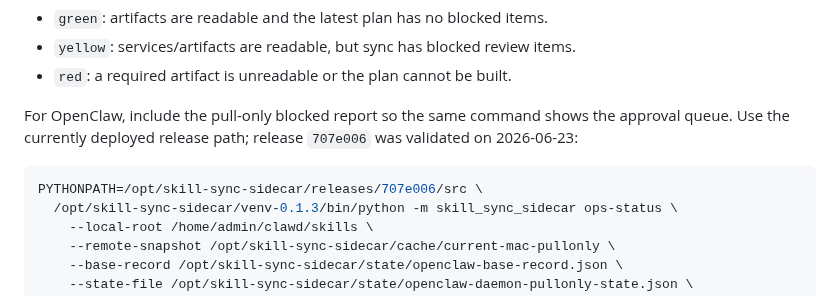
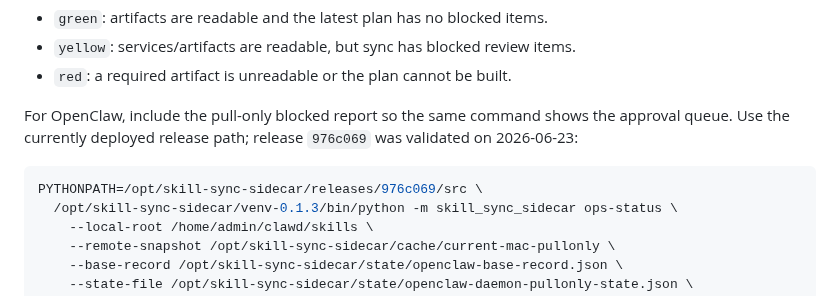
Before and after one commit to commiao/skill-sync-sidecar, a Markdown page: docs/operations.md, the part around the change. GitHub-like rendering.

````diff
--- a/docs/operations.md
+++ b/docs/operations.md
@@ -121,10 +121,10 @@ PYTHONPATH=src python3 -m skill_sync_sidecar ops-status --allow-new
 - `yellow`: services/artifacts are readable, but sync has blocked review items.
 - `red`: a required artifact is unreadable or the plan cannot be built.
 
-For OpenClaw, include the pull-only blocked report so the same command shows the approval queue. Use the currently deployed release path; release `707e006` was validated on 2026-06-23:
+For OpenClaw, include the pull-only blocked report so the same command shows the approval queue. Use the currently deployed release path; release `976c069` was validated on 2026-06-23:
 
 ```bash
-PYTHONPATH=/opt/skill-sync-sidecar/releases/707e006/src \
+PYTHONPATH=/opt/skill-sync-sidecar/releases/976c069/src \
   /opt/skill-sync-sidecar/venv-0.1.3/bin/python -m skill_sync_sidecar ops-status \
     --local-root /home/admin/clawd/skills \
     --remote-snapshot /opt/skill-sync-sidecar/cache/current-mac-pullonly \
````
Also changed, not shown: docs/openclaw-ops-status-health-20260623.md (+14 -6 lines).
